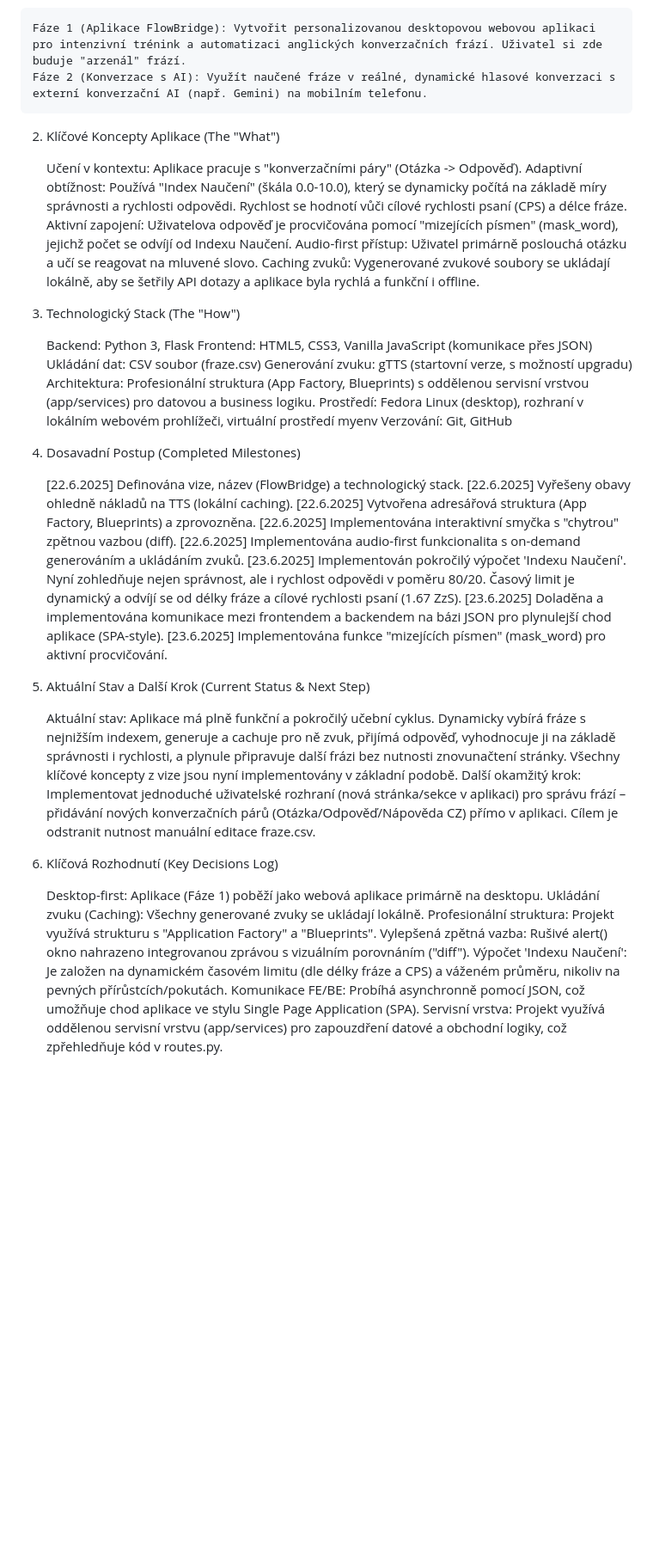
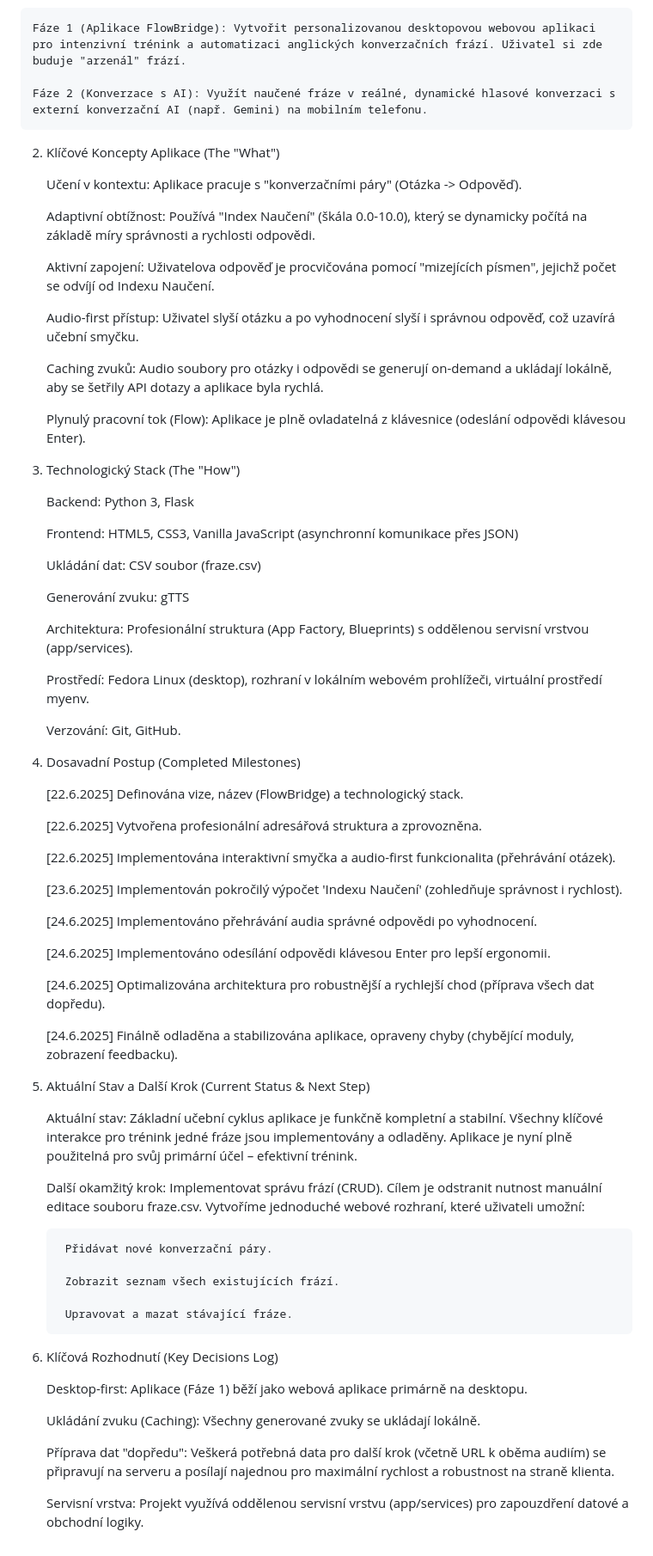
Before and after one commit to stlouky/FlowBridge, a Markdown page: PROJECT_TRACKER.md, the part around one of its changes. Shown at 86% size. Drawn GitHub-style; blank space fills up the shorter version.

Commit message:
aktualizace project_tracker

```diff
--- a/PROJECT_TRACKER.md
+++ b/PROJECT_TRACKER.md
@@ -8,48 +8,75 @@ Tento dokument slouží jako centrální bod pro sledování postupu, technologi
 Cílem je vytvořit dvoufázový učební systém pro anglickou konverzaci:
 
     Fáze 1 (Aplikace FlowBridge): Vytvořit personalizovanou desktopovou webovou aplikaci pro intenzivní trénink a automatizaci anglických konverzačních frází. Uživatel si zde buduje "arzenál" frází.
+
     Fáze 2 (Konverzace s AI): Využít naučené fráze v reálné, dynamické hlasové konverzaci s externí konverzační AI (např. Gemini) na mobilním telefonu.
 
 2. Klíčové Koncepty Aplikace (The "What")
 
     Učení v kontextu: Aplikace pracuje s "konverzačními páry" (Otázka -> Odpověď).
-    Adaptivní obtížnost: Používá "Index Naučení" (škála 0.0-10.0), který se dynamicky počítá na základě míry správnosti a rychlosti odpovědi. Rychlost se hodnotí vůči cílové rychlosti psaní (CPS) a délce fráze.
-    Aktivní zapojení: Uživatelova odpověď je procvičována pomocí "mizejících písmen" (mask_word), jejichž počet se odvíjí od Indexu Naučení.
-    Audio-first přístup: Uživatel primárně poslouchá otázku a učí se reagovat na mluvené slovo.
-    Caching zvuků: Vygenerované zvukové soubory se ukládají lokálně, aby se šetřily API dotazy a aplikace byla rychlá a funkční i offline.
+
+    Adaptivní obtížnost: Používá "Index Naučení" (škála 0.0-10.0), který se dynamicky počítá na základě míry správnosti a rychlosti odpovědi.
+
+    Aktivní zapojení: Uživatelova odpověď je procvičována pomocí "mizejících písmen", jejichž počet se odvíjí od Indexu Naučení.
+
+    Audio-first přístup: Uživatel slyší otázku a po vyhodnocení slyší i správnou odpověď, což uzavírá učební smyčku.
+
+    Caching zvuků: Audio soubory pro otázky i odpovědi se generují on-demand a ukládají lokálně, aby se šetřily API dotazy a aplikace byla rychlá.
+
+    Plynulý pracovní tok (Flow): Aplikace je plně ovladatelná z klávesnice (odeslání odpovědi klávesou Enter).
 
 3. Technologický Stack (The "How")
 
     Backend: Python 3, Flask
-    Frontend: HTML5, CSS3, Vanilla JavaScript (komunikace přes JSON)
+
+    Frontend: HTML5, CSS3, Vanilla JavaScript (asynchronní komunikace přes JSON)
+
     Ukládání dat: CSV soubor (fraze.csv)
-    Generování zvuku: gTTS (startovní verze, s možností upgradu)
-    Architektura: Profesionální struktura (App Factory, Blueprints) s oddělenou servisní vrstvou (app/services) pro datovou a business logiku.
-    Prostředí: Fedora Linux (desktop), rozhraní v lokálním webovém prohlížeči, virtuální prostředí myenv
-    Verzování: Git, GitHub
+
+    Generování zvuku: gTTS
+
+    Architektura: Profesionální struktura (App Factory, Blueprints) s oddělenou servisní vrstvou (app/services).
+
+    Prostředí: Fedora Linux (desktop), rozhraní v lokálním webovém prohlížeči, virtuální prostředí myenv.
+
+    Verzování: Git, GitHub.
 
 4. Dosavadní Postup (Completed Milestones)
 
     [22.6.2025] Definována vize, název (FlowBridge) a technologický stack.
-    [22.6.2025] Vyřešeny obavy ohledně nákladů na TTS (lokální caching).
-    [22.6.2025] Vytvořena adresářová struktura (App Factory, Blueprints) a zprovozněna.
-    [22.6.2025] Implementována interaktivní smyčka s "chytrou" zpětnou vazbou (diff).
-    [22.6.2025] Implementována audio-first funkcionalita s on-demand generováním a ukládáním zvuků.
-    [23.6.2025] Implementován pokročilý výpočet 'Indexu Naučení'. Nyní zohledňuje nejen správnost, ale i rychlost odpovědi v poměru 80/20. Časový limit je dynamický a odvíjí se od délky fráze a cílové rychlosti psaní (1.67 ZzS).
-    [23.6.2025] Doladěna a implementována komunikace mezi frontendem a backendem na bázi JSON pro plynulejší chod aplikace (SPA-style).
-    [23.6.2025] Implementována funkce "mizejících písmen" (mask_word) pro aktivní procvičování.
+
+    [22.6.2025] Vytvořena profesionální adresářová struktura a zprovozněna.
+
+    [22.6.2025] Implementována interaktivní smyčka a audio-first funkcionalita (přehrávání otázek).
+
+    [23.6.2025] Implementován pokročilý výpočet 'Indexu Naučení' (zohledňuje správnost i rychlost).
+
+    [24.6.2025] Implementováno přehrávání audia správné odpovědi po vyhodnocení.
+
+    [24.6.2025] Implementováno odesílání odpovědi klávesou Enter pro lepší ergonomii.
+
+    [24.6.2025] Optimalizována architektura pro robustnější a rychlejší chod (příprava všech dat dopředu).
+
+    [24.6.2025] Finálně odladěna a stabilizována aplikace, opraveny chyby (chybějící moduly, zobrazení feedbacku).
 
 5. Aktuální Stav a Další Krok (Current Status & Next Step)
 
-    Aktuální stav: Aplikace má plně funkční a pokročilý učební cyklus. Dynamicky vybírá fráze s nejnižším indexem, generuje a cachuje pro ně zvuk, přijímá odpověď, vyhodnocuje ji na základě správnosti i rychlosti, a plynule připravuje další frázi bez nutnosti znovunačtení stránky. Všechny klíčové koncepty z vize jsou nyní implementovány v základní podobě.
-    Další okamžitý krok: Implementovat jednoduché uživatelské rozhraní (nová stránka/sekce v aplikaci) pro správu frází – přidávání nových konverzačních párů (Otázka/Odpověď/Nápověda CZ) přímo v aplikaci. Cílem je odstranit nutnost manuální editace fraze.csv.
+    Aktuální stav: Základní učební cyklus aplikace je funkčně kompletní a stabilní. Všechny klíčové interakce pro trénink jedné fráze jsou implementovány a odladěny. Aplikace je nyní plně použitelná pro svůj primární účel – efektivní trénink.
+
+    Další okamžitý krok: Implementovat správu frází (CRUD). Cílem je odstranit nutnost manuální editace souboru fraze.csv. Vytvoříme jednoduché webové rozhraní, které uživateli umožní:
+
+        Přidávat nové konverzační páry.
+
+        Zobrazit seznam všech existujících frází.
+
+        Upravovat a mazat stávající fráze.
 
 6. Klíčová Rozhodnutí (Key Decisions Log)
 
-    Desktop-first: Aplikace (Fáze 1) poběží jako webová aplikace primárně na desktopu.
+    Desktop-first: Aplikace (Fáze 1) běží jako webová aplikace primárně na desktopu.
+
     Ukládání zvuku (Caching): Všechny generované zvuky se ukládají lokálně.
-    Profesionální struktura: Projekt využívá strukturu s "Application Factory" a "Blueprints".
-    Vylepšená zpětná vazba: Rušivé alert() okno nahrazeno integrovanou zprávou s vizuálním porovnáním ("diff").
-    Výpočet 'Indexu Naučení': Je založen na dynamickém časovém limitu (dle délky fráze a CPS) a váženém průměru, nikoliv na pevných přírůstcích/pokutách.
-    Komunikace FE/BE: Probíhá asynchronně pomocí JSON, což umožňuje chod aplikace ve stylu Single Page Application (SPA).
-    Servisní vrstva: Projekt využívá oddělenou servisní vrstvu (app/services) pro zapouzdření datové a obchodní logiky, což zpřehledňuje kód v routes.py.
+
+    Příprava dat "dopředu": Veškerá potřebná data pro další krok (včetně URL k oběma audiím) se připravují na serveru a posílají najednou pro maximální rychlost a robustnost na straně klienta.
+
+    Servisní vrstva: Projekt využívá oddělenou servisní vrstvu (app/services) pro zapouzdření datové a obchodní logiky.
```
Also changed, not shown: other parts of PROJECT_TRACKER.md (+1 -1 lines).
